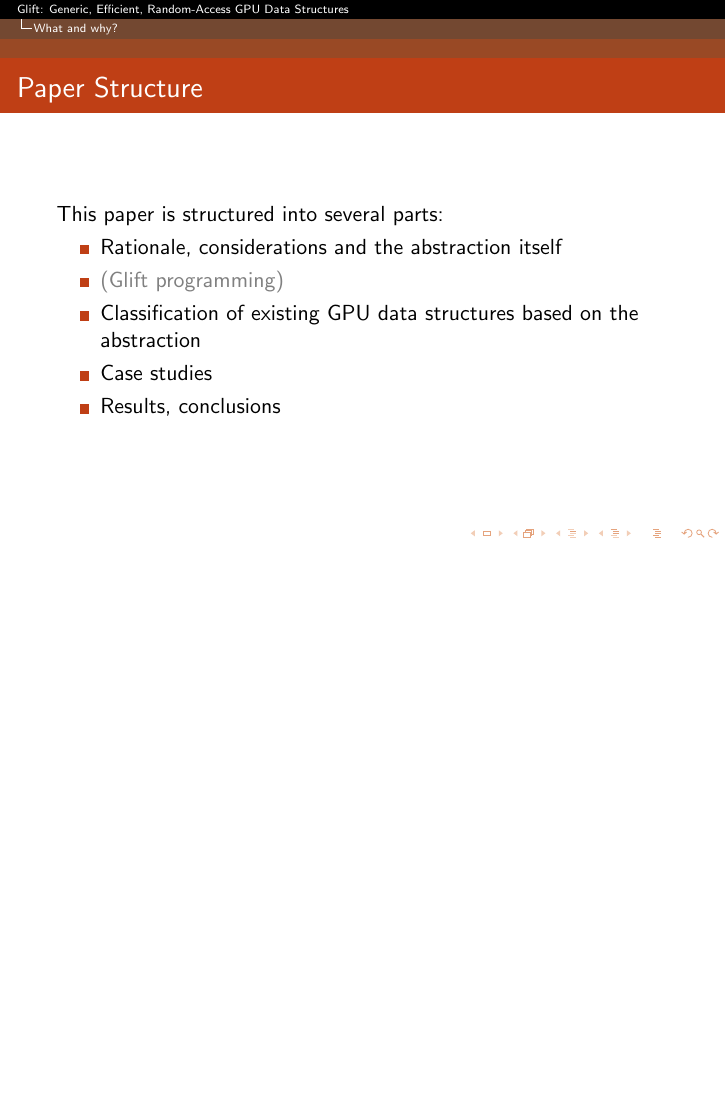
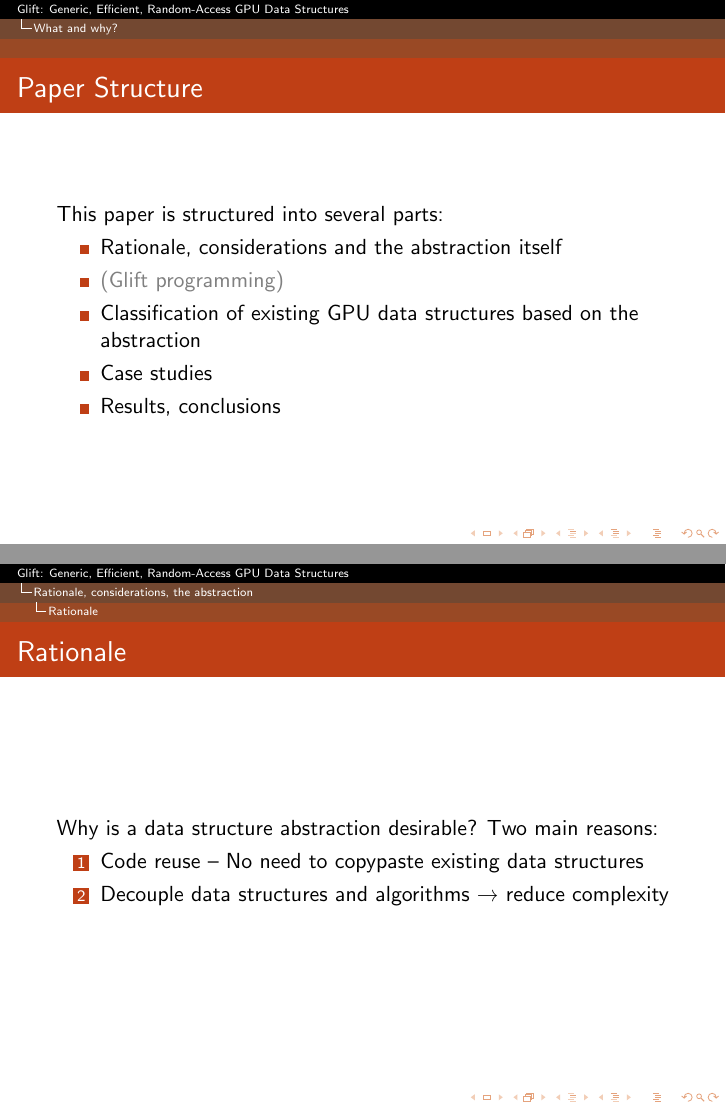
Before and after one commit to hyPiRion/hyPiRion-presentations, LaTeX slides (glift-2013-10-15/presentation.tex): page 9 of 9 before the commit and pages 9 and 12 of 12 after it, the two joined at a grey line, the shorter picture padded with empty space. Compiled offline with pdfLaTeX.

Commit message:
Rationale.

```diff
--- a/glift-2013-10-15/presentation.tex
+++ b/glift-2013-10-15/presentation.tex
@@ -51,4 +51,16 @@
   \end{itemize}
 \end{frame}
 
+\section{Rationale, considerations, the abstraction}
+\subsection{Rationale}
+\begin{frame}
+  \frametitle{Rationale}
+
+  Why is a data structure abstraction desirable? Two main reasons:
+  \begin{enumerate}
+  \item<2-> Code reuse -- No need to copypaste existing data structures
+  \item<3-> Decouple data structures and algorithms → reduce complexity
+  \end{enumerate}
+\end{frame}
+
 \end{document}
```
